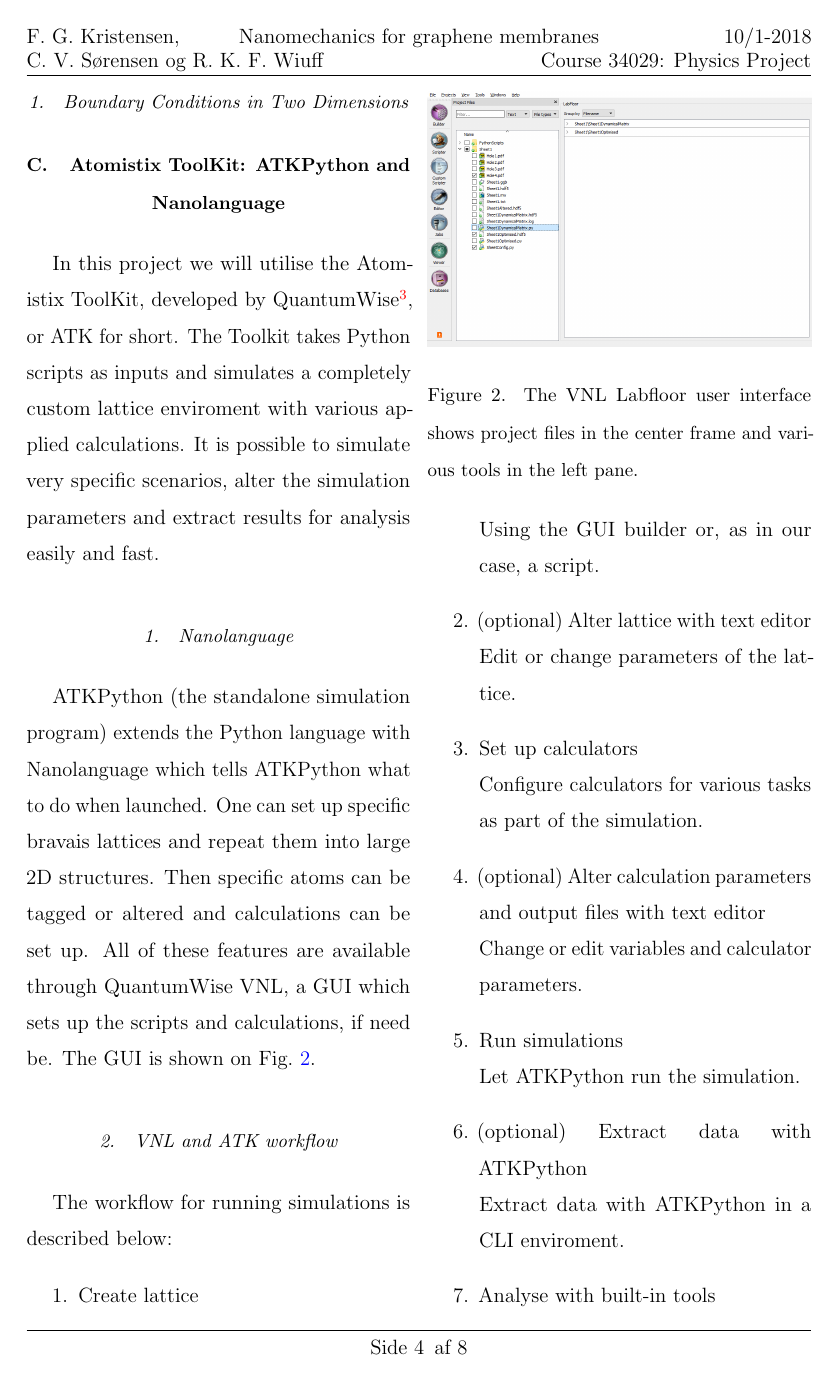
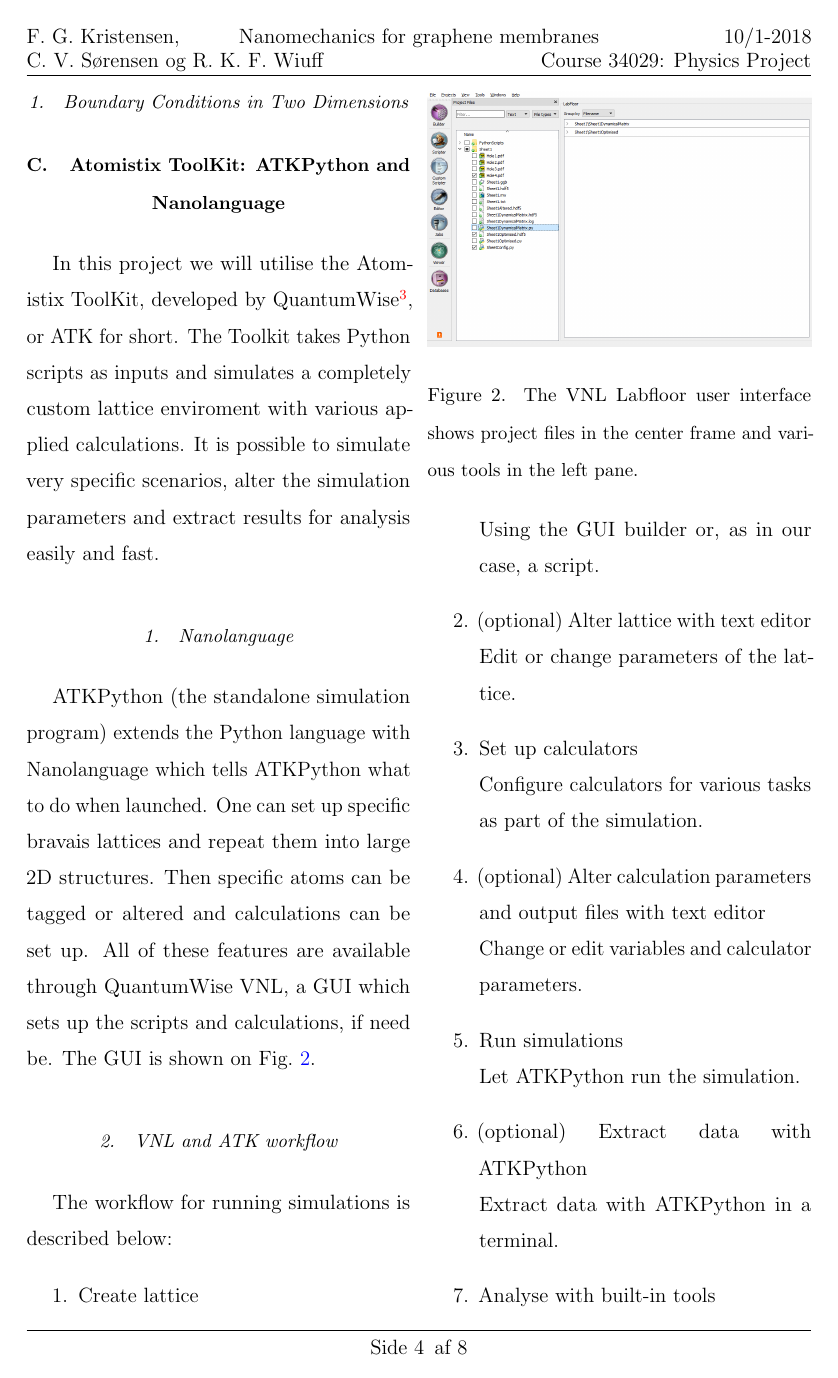
Before and after one commit to rwiuff/Nanomechanics-for-graphene-membranes, a LaTeX paper (Main.tex, which reads sections/ATK.tex): page 4 of 8. Compiled offline with pdfLaTeX.

Commit message:
Updates from ShareLaTeX

```diff
--- a/sections/ATK.tex
+++ b/sections/ATK.tex
@@ -24,7 +24,7 @@ The workflow for running simulations is described below:
  \item Run simulations\\
        Let ATKPython run the simulation.
  \item (optional) Extract data with ATKPython\\
-       Extract data with ATKPython in a CLI enviroment.
+       Extract data with ATKPython in a terminal.
  \item Analyse with built-in tools\\
        Use the GUI to extract or show data.
 \end{enumerate}
```
